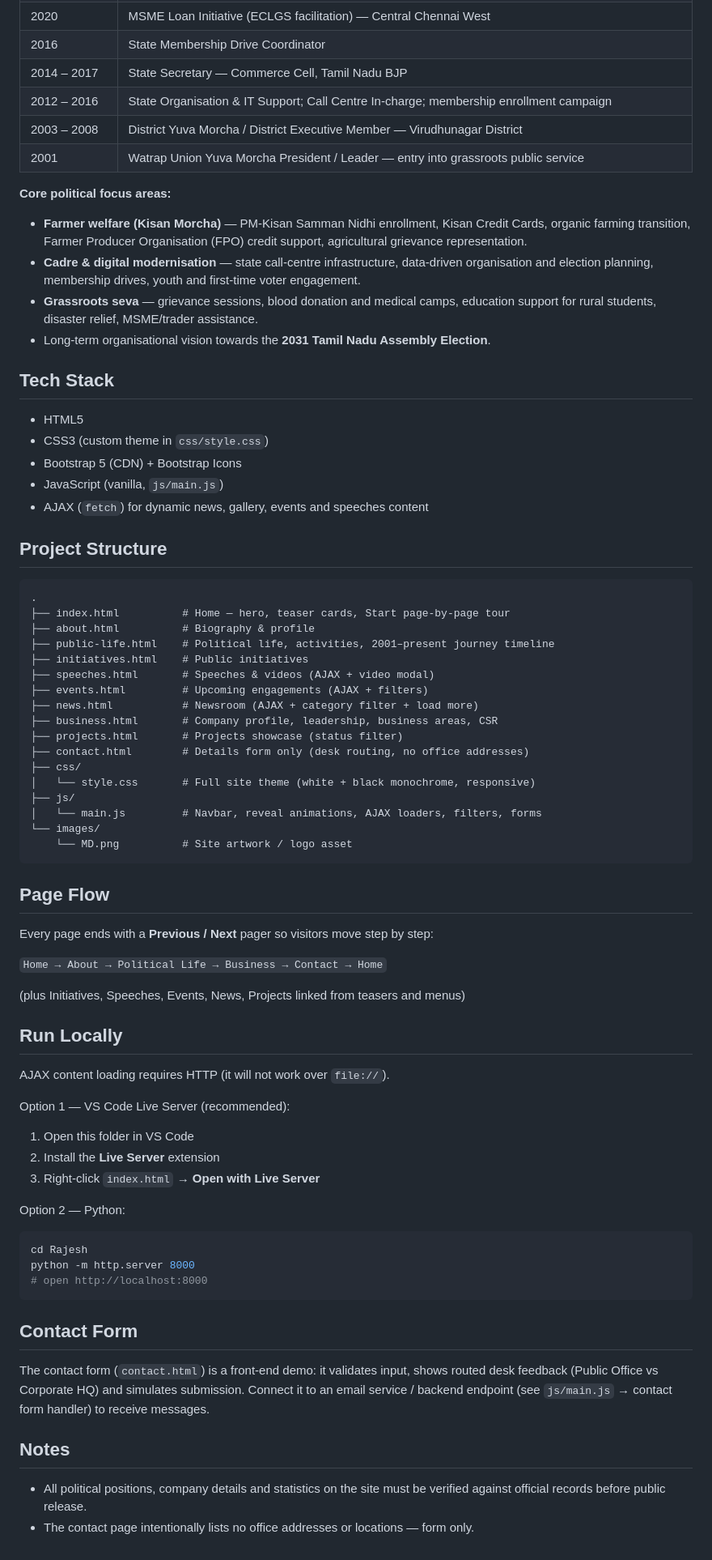
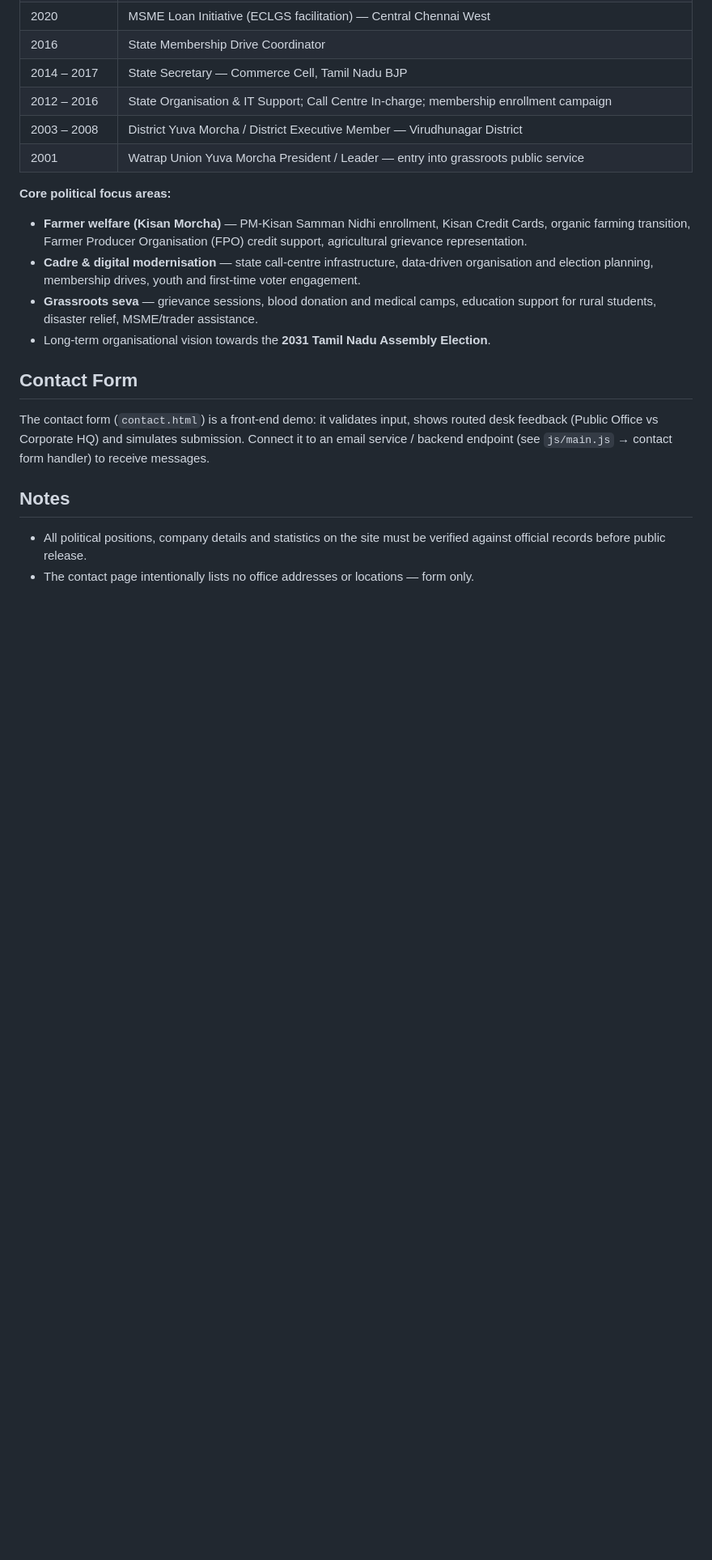
Before and after one commit to chennaiguruindia-art/rajeshgurusamy, a Markdown page: README.md, the part around the change. Shown at 81% size. Drawn GitHub-style; blank space fills up the shorter version.

Commit message:
Remove tech stack, project structure, page flow and run-locally sections from README

````diff
--- a/README.md
+++ b/README.md
@@ -52,62 +52,6 @@ Current role: **State Vice President — Kisan Morcha, Bharatiya Janata Party, T
   support for rural students, disaster relief, MSME/trader assistance.
 - Long-term organisational vision towards the **2031 Tamil Nadu Assembly Election**.
 
-## Tech Stack
-
-- HTML5
-- CSS3 (custom theme in `css/style.css`)
-- Bootstrap 5 (CDN) + Bootstrap Icons
-- JavaScript (vanilla, `js/main.js`)
-- AJAX (`fetch`) for dynamic news, gallery, events and speeches content
-
-## Project Structure
-
-```
-.
-├── index.html          # Home — hero, teaser cards, Start page-by-page tour
-├── about.html          # Biography & profile
-├── public-life.html    # Political life, activities, 2001–present journey timeline
-├── initiatives.html    # Public initiatives
-├── speeches.html       # Speeches & videos (AJAX + video modal)
-├── events.html         # Upcoming engagements (AJAX + filters)
-├── news.html           # Newsroom (AJAX + category filter + load more)
-├── business.html       # Company profile, leadership, business areas, CSR
-├── projects.html       # Projects showcase (status filter)
-├── contact.html        # Details form only (desk routing, no office addresses)
-├── css/
-│   └── style.css       # Full site theme (white + black monochrome, responsive)
-├── js/
-│   └── main.js         # Navbar, reveal animations, AJAX loaders, filters, forms
-└── images/
-    └── MD.png          # Site artwork / logo asset
-```
-
-## Page Flow
-
-Every page ends with a **Previous / Next** pager so visitors move step by step:
-
-`Home → About → Political Life → Business → Contact → Home`
-
-(plus Initiatives, Speeches, Events, News, Projects linked from teasers and menus)
-
-## Run Locally
-
-AJAX content loading requires HTTP (it will not work over `file://`).
-
-Option 1 — VS Code Live Server (recommended):
-
-1. Open this folder in VS Code
-2. Install the **Live Server** extension
-3. Right-click `index.html` → **Open with Live Server**
-
-Option 2 — Python:
-
-```bash
-cd Rajesh
-python -m http.server 8000
-# open http://localhost:8000
-```
-
 ## Contact Form
 
 The contact form (`contact.html`) is a front-end demo: it validates input, shows routed
````
